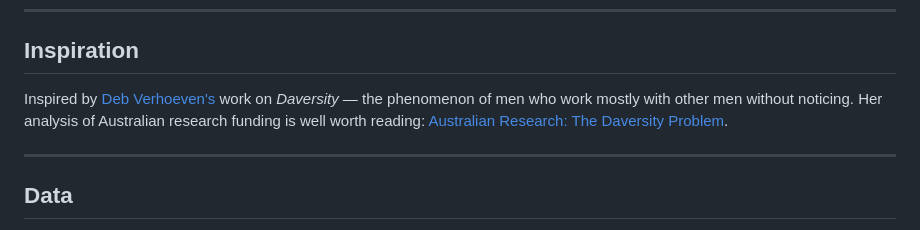
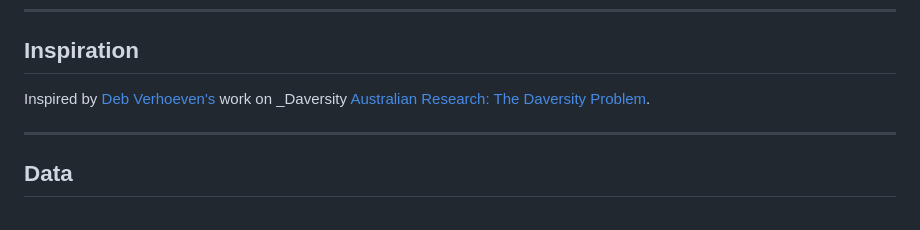
Before and after one commit to AnnaSyme/board-gender-stats, a Markdown page: README.md, the part around one of its changes. Drawn GitHub-style.

```diff
--- a/README.md
+++ b/README.md
@@ -74,7 +61,7 @@ Boards where a single male (or female) first name outnumbers the entire opposite
 
 ## Inspiration
 
-Inspired by [Deb Verhoeven's](https://bsky.app/profile/bestqualitycrab.bsky.social) work on _Daversity_ — the phenomenon of men who work mostly with other men without noticing. Her analysis of Australian research funding is well worth reading: [Australian Research: The Daversity Problem](https://debverhoeven.com/australian-research-daversity-problem-analysis-shows-many-men-work-mostly-men/).
+Inspired by [Deb Verhoeven's](https://bsky.app/profile/bestqualitycrab.bsky.social) work on _Daversity [Australian Research: The Daversity Problem](https://debverhoeven.com/australian-research-daversity-problem-analysis-shows-many-men-work-mostly-men/).
 
 ---
 
```
Also changed, not shown: other parts of README.md (+1 -14 lines).
